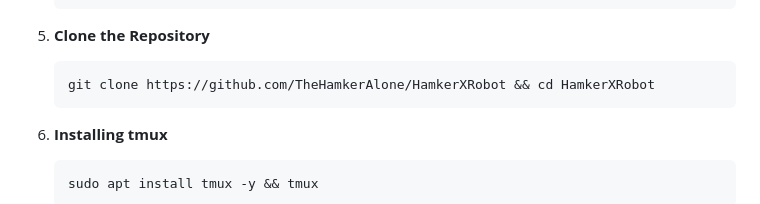
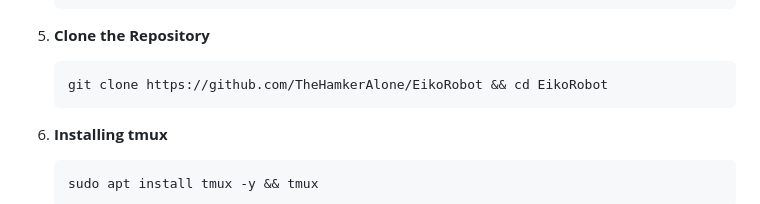
Before and after one commit to EGO-NETWORK/AZAI, a Markdown page: README.md, the part around the change. Drawn GitHub-style.

Commit message:
𝐂ᴏᴍᴍᴀɴᴅ 𝐅ɪx 𝐁ʏ 𝐀ʟᴏɴᴇ 𝐂ᴏᴅᴇʀ

````diff
--- a/README.md
+++ b/README.md
@@ -102,7 +102,7 @@ Built with Python, Pyrogram, and Py-TgCalls, it’s optimized for reliability an
    ```
 5. **Clone the Repository**
    ```bash
-   git clone https://github.com/TheHamkerAlone/HamkerXRobot && cd HamkerXRobot
+   git clone https://github.com/TheHamkerAlone/EikoRobot && cd EikoRobot
    ```
 6. **Installing tmux**
    ```bash
````
